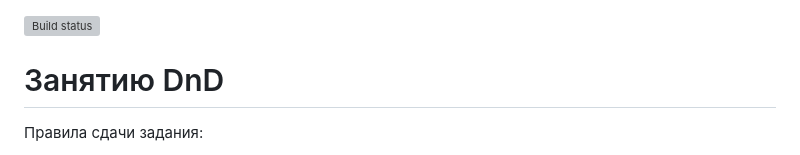
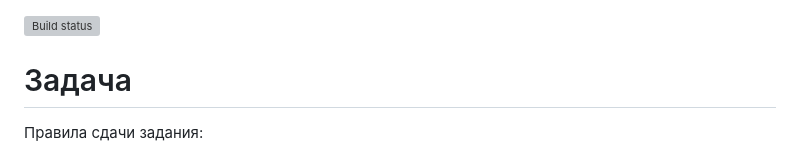
Before and after one commit to Tryd0g0lik/dnd_ne, a Markdown page: README.md, the part around the change. Drawn GitHub-style; grey boxes are pictures that could not be loaded.

```diff
--- a/README.md
+++ b/README.md
@@ -1,5 +1,5 @@
 [![Build status](https://ci.appveyor.com/api/projects/status/wbc09tmmkaiuy3tp/branch/master?svg=true)](https://ci.appveyor.com/project/Tryd0g0lik/dnd-ne/branch/master)
-# Занятию  DnD
+# Задача
 
 Правила сдачи задания:
 
```
